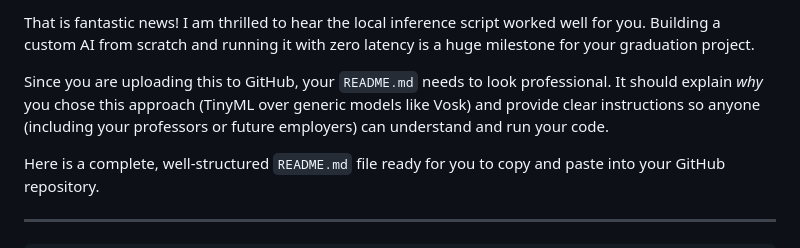
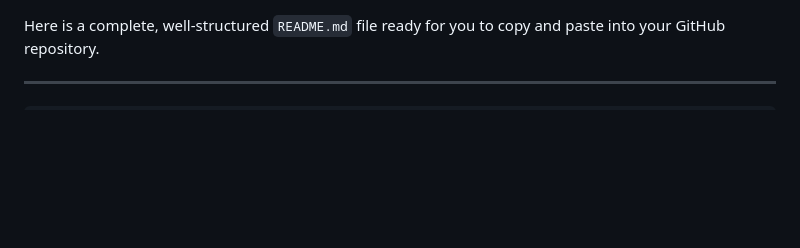
Before and after one commit to OoZz26/LocalSpeechModel_Rafeeq, a Markdown page: README.md, the part around the change. GitHub-like rendering; blank space fills up the shorter version.

Commit message:
Streamline README content for clarity
Removed introductory comments to streamline the README.

```diff
--- a/README.md
+++ b/README.md
@@ -1,7 +1,3 @@
-That is fantastic news! I am thrilled to hear the local inference script worked well for you. Building a custom AI from scratch and running it with zero latency is a huge milestone for your graduation project.
-
-Since you are uploading this to GitHub, your `README.md` needs to look professional. It should explain *why* you chose this approach (TinyML over generic models like Vosk) and provide clear instructions so anyone (including your professors or future employers) can understand and run your code.
-
 Here is a complete, well-structured `README.md` file ready for you to copy and paste into your GitHub repository.
 
 ---
```
